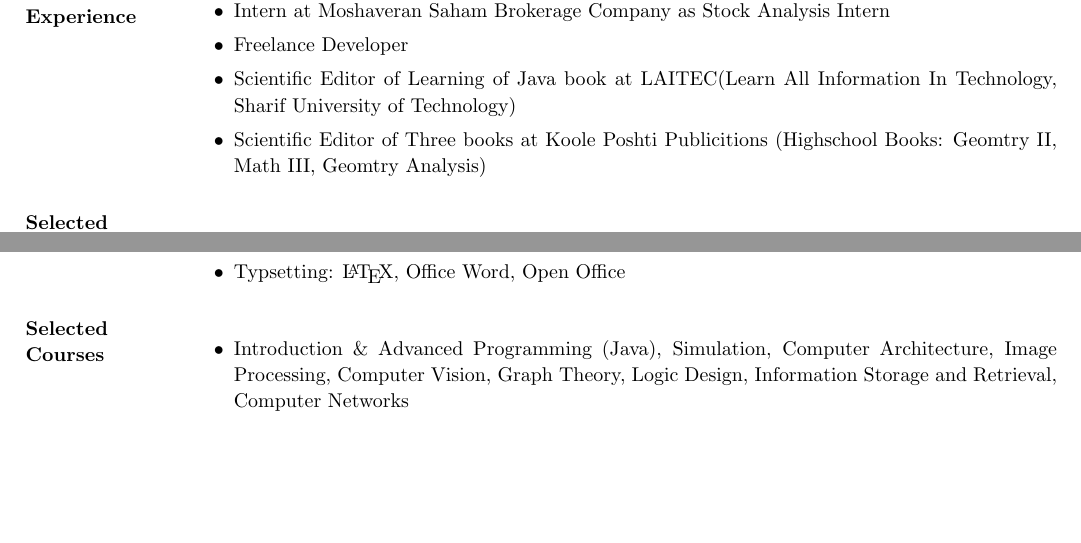
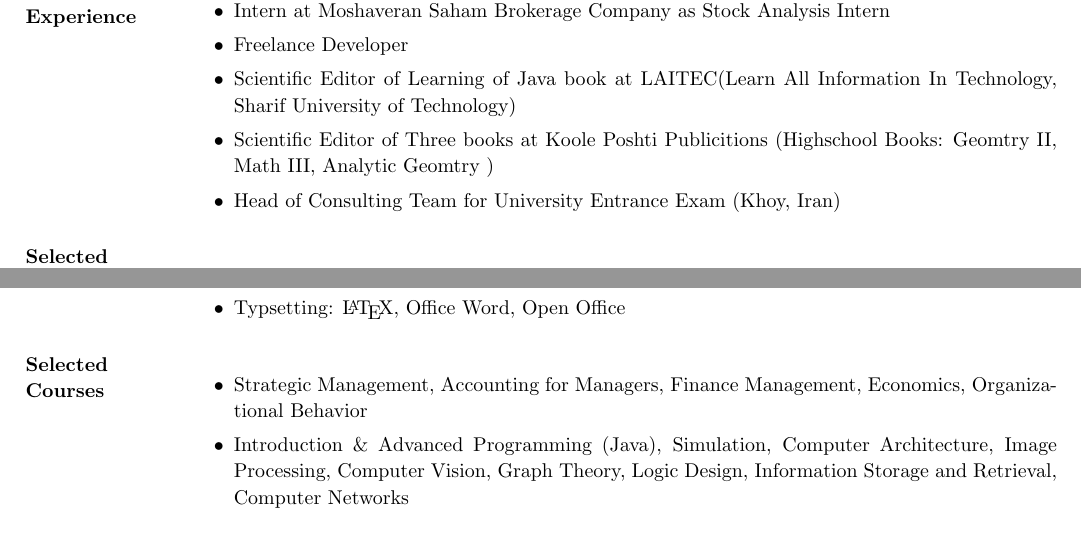
Before and after one commit to amirseyvani/myresume, a LaTeX CV (CV - Amir Seyvani Asl.tex): two parts of pages 1 and 2 of 2, joined at a grey line, cut so that both start at the same text, the shorter picture padded with empty space. Compiled offline with pdfLaTeX.

Commit message:
new updates for irantalent

```diff
--- a/CV - Amir Seyvani Asl.tex
+++ b/CV - Amir Seyvani Asl.tex
@@ -40,11 +40,11 @@ Pre-University GPA: 19.44 / 20
 \section{\textsc{Work Experience}}
 \begin{itemize}
 \item Intern at Moshaveran Saham Brokerage Company as Stock Analysis Intern
-%\item CEO of  Arash Pars Sharif Company:  Computer Solutions for import-export compaies
 \item Freelance Developer
 \item Scientific Editor of Learning of Java book at LAITEC(Learn All Information In Technology, Sharif University of Technology)
-\item Scientific Editor of Three books at Koole Poshti Publicitions (Highschool Books: Geomtry II, Math
-III, Geomtry Analysis)
+\item Scientific Editor of Three books at Koole Poshti Publicitions (Highschool Books: Geomtry II, Math III, Analytic Geomtry )
+\item Head of Consulting Team for University Entrance Exam (Khoy, Iran)
+
 \end{itemize}
 
 \section{\textsc{Selected Academic Projects}}
@@ -91,6 +91,7 @@ Skills}}
 
 \section{\textsc{Selected Courses}}
 \begin{itemize}
+\item Strategic Management, Accounting for Managers, Finance Management, Economics, Organizational Behavior
 \item Introduction \& Advanced Programming (Java), Simulation, Computer Architecture, Image Processing, Computer Vision, 	Graph Theory, Logic Design, Information Storage and Retrieval, Computer Networks
 \end{itemize}
 
```
Also changed, not shown: 1 other file.
